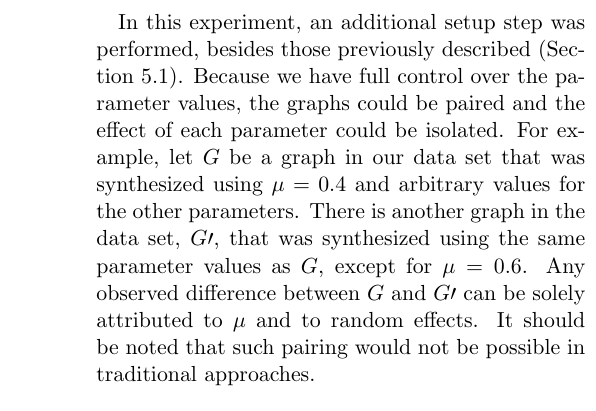
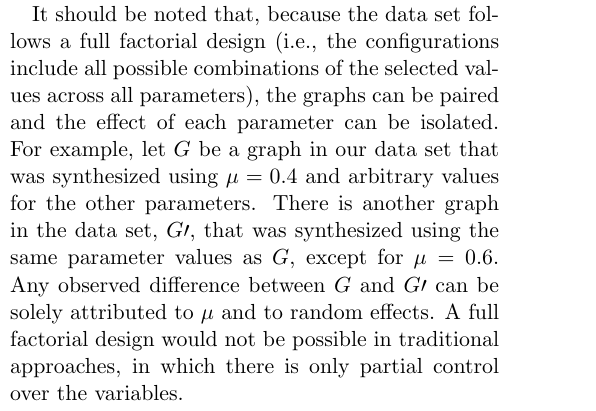
Before and after one commit to rodrigorgs/ase2012-reference-arch, a LaTeX paper (ase2012-reference-arch.tex): part of one column of page 13 of 17 before the commit and part of one column of page 11 of 17 after it, cut at the place of the change. Compiled offline with pdfLaTeX.

Commit message:
Explaining full factorial design.

```diff
--- a/ase2012-reference-arch.tex
+++ b/ase2012-reference-arch.tex
@@ -594,6 +594,8 @@ Finally, results are discussed in Section~\ref{sec:exp:disc}.
 
 	For the first step, we have used the synthetic graphs described in Section \ref{sec:bcr-synthesis}. The data set contained 28,500 graphs synthesized from 9,500 parameter configurations.
 
+	It should be noted that, because the data set follows a full factorial design (i.e., the configurations include all possible combinations of the selected values across all parameters), the graphs can be paired and the effect of each parameter can be isolated. For example, let $G$ be a graph in our data set that was synthesized using $\mu = 0.4$ and arbitrary values for the other parameters. There is another graph in the data set, $G\prime$, that was synthesized using the same parameter values as $G$, except for $\mu = 0.6$. Any observed difference between $G$ and $G\prime$ can be solely attributed to $\mu$ and to random effects. A full factorial design would not be possible in traditional approaches, in which there is only partial control over the variables.
+
 	We have chosen architecture recovery algorithms based on graph clustering that have free and publicly available implementations and that were studied by more than one author in papers about architecture recovery. By this criteria, we have selected the algorithms ACDC \cite{Tzerpos2000}, Bunch \cite{Mancoridis1998}, and hierarchical agglomerative clustering algorithms \cite{Anquetil1999}. For Bunch and ACDC, we used the default configurations from the original implementations provided by their respective creators.
 
 	In the case of hierarchical algorithms, we have experimented with two linkage criteria---single-linkage (SL) and complete-linkage (CL)--and two height cutoff values---75\% and 90\%. There are, thus, 4 configurations for the hierarchical agglomerative algorithm, that will be referred as SL75, SL90, CL75, and CL90. These are the configurations studied by Anquetil  \cite{Anquetil1999,Anquetil2003} and then reproduced by others (e.g., \cite{Wu2005}).
@@ -643,10 +645,6 @@ Finally, results are discussed in Section~\ref{sec:exp:disc}.
 
 	In this experiment, all graphs---both software-realistic and non software-realistic---were considered, in order to avoid the software-realism variable to bias the results.
 	% We have analyzed the influence of the number of modules and of the proportion of external edges on the performance of the algorithms. We have chosen these two properties because they map naturally to BCR+ parameters: number of modules is controlled by the input module graph, $G$, and proportion of external edges is controlled by the parameter $\mu$.
-
-%	\TODO Move to experimental setup section?
-In this experiment, an additional setup step was performed, besides those previously described (Section~\ref{sec:exp:setup}).
-Because we have full control over the parameter values, the graphs could be paired and the effect of each parameter could be isolated. For example, let $G$ be a graph in our data set that was synthesized using $\mu = 0.4$ and arbitrary values for the other parameters. There is another graph in the data set, $G\prime$, that was synthesized using the same parameter values as $G$, except for $\mu = 0.6$. Any observed difference between $G$ and $G\prime$ can be solely attributed to $\mu$ and to random effects. It should be noted that such pairing would not be possible in traditional approaches.
 
 	% As expected, all algorithms performed better when the proportion of external edges was smaller. % I already checked the experimental package and found it to be true
 
```
Also changed, not shown: ase2012-reference-arch.pdf.
